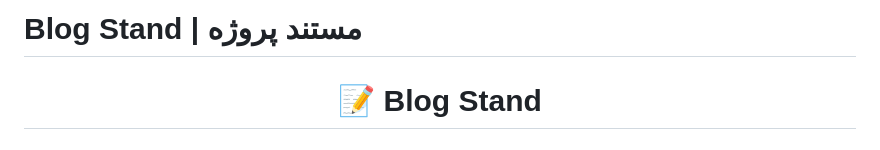
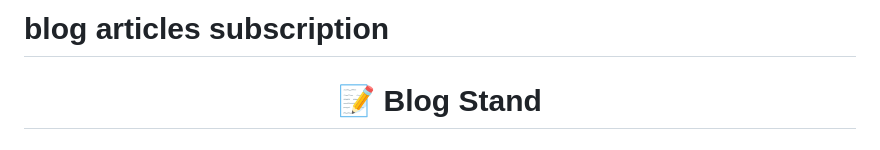
Before and after one commit to hawazoboy/blog-articles-subscription, a Markdown page: README.md, the part around the change. GitHub-like rendering.

```diff
--- a/README.md
+++ b/README.md
@@ -1,4 +1,4 @@
-# Blog Stand | مستند پروژه
+# blog articles subscription
 
 <div align="center">
 
```
